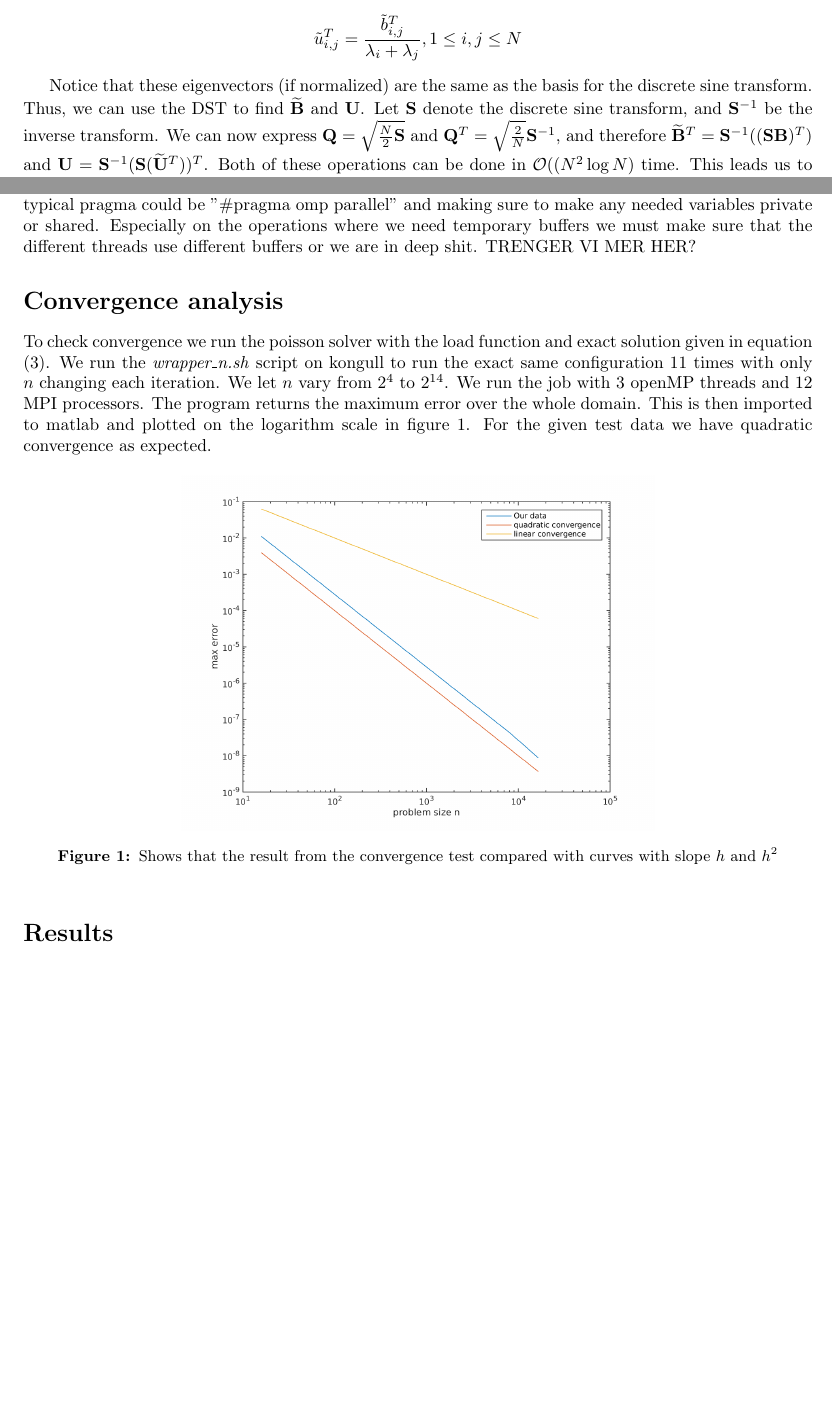
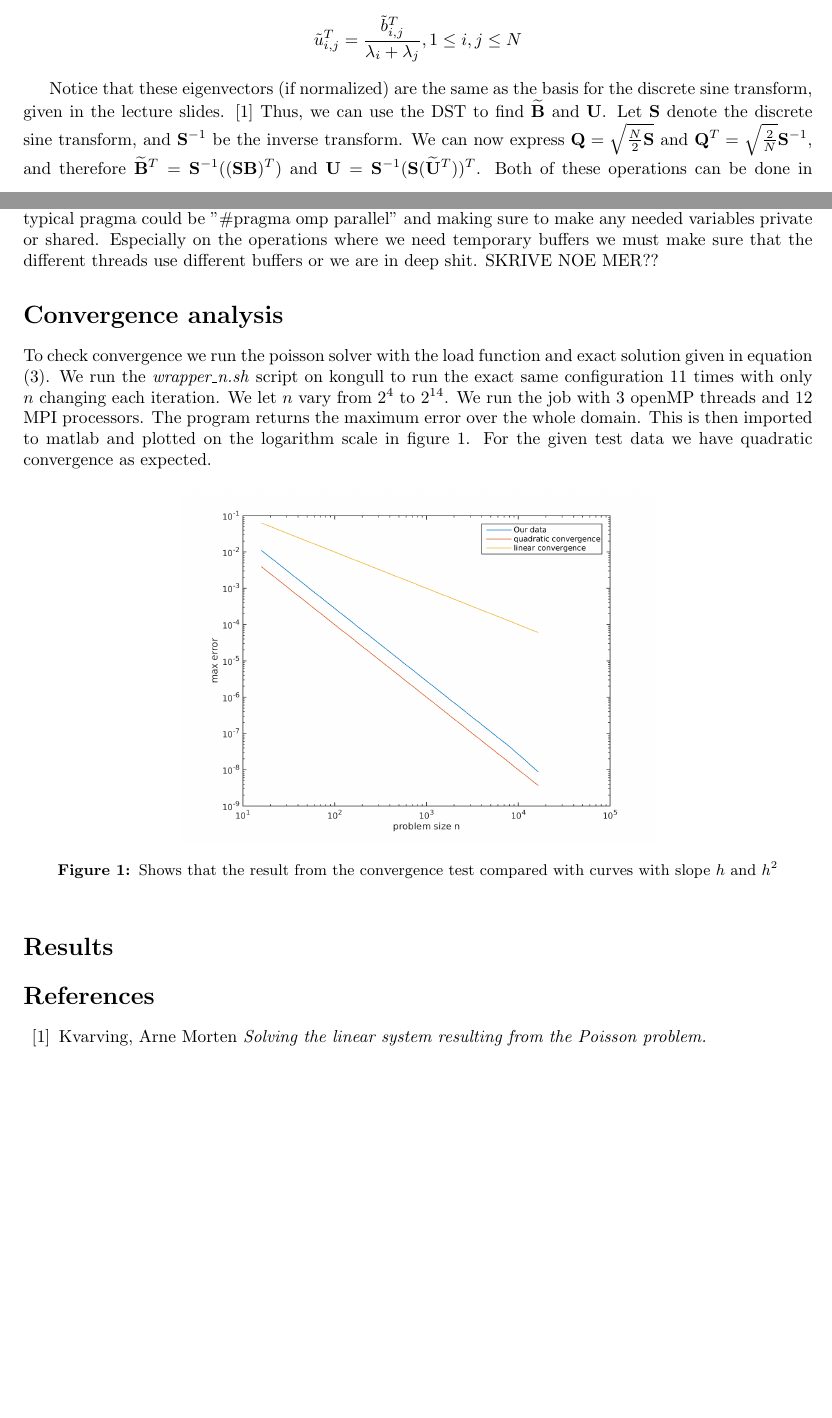
Before and after one commit to jchalvorsen/supercomputers, a LaTeX document (set6/report/report.tex, which reads set6/report/ourcode.tex, set6/report/theory.tex): two parts of pages 1 and 3 of 5, joined at a grey line, cut so that both start at the same text, the shorter picture padded with empty space. Compiled offline with pdfLaTeX.

Commit message:
added references

```diff
--- a/set6/report/ourcode.tex
+++ b/set6/report/ourcode.tex
@@ -46,4 +46,4 @@ We split the load matrix column wise and notices that the parallel\_transpose fu
 Furthermore, the gathering of data into one big $\mathbf{U}$ is not really necessary. We could either use MPI\_IO to write to disk or we're not interested in the matrix at all (say you're interested in the error or the computation time) we can just return that instead. All in all, this should be a really effective parallelization of the serial code since we severely limit the amount of network operations we have to do (only two MPI\_Alltoallv and one MPI\_Gather if we need result).
 
 \subsection*{OpenMP parallelization}
-The openMP parallelization was done by putting openMP pragmas at the computer intensive loops. A typical pragma could be "\#pragma omp parallel" and making sure to make any needed variables private or shared. Especially on the operations where we need temporary buffers we must make sure that the different threads use different buffers or we are in deep shit. TRENGER VI MER HER?
+The openMP parallelization was done by putting openMP pragmas at the computer intensive loops. A typical pragma could be "\#pragma omp parallel" and making sure to make any needed variables private or shared. Especially on the operations where we need temporary buffers we must make sure that the different threads use different buffers or we are in deep shit. SKRIVE NOE MER??
--- a/set6/report/report.tex
+++ b/set6/report/report.tex
@@ -54,9 +54,7 @@ left=25mm,
 
 %%%%%%%%%%%%%%%%%%%%%%%%%%%%%%%%%%%%%%%%%%%%%%%%%%%%%%%%%
 % REFERANSER
-%\nocite{*} %gjør at alle kilder vises ikke bare de det refereres til.
-%\addcontentsline{toc}{section}{Kilder} % Setter kilder inn i innholdsfortegnelsen
-%\renewcommand{\refname}{Kilder} % Endrer overkriften fra References til Kilder
-%\bibliographystyle{plain}
-%\bibliography{mal_Latex}
+\begin{thebibliography}{10}
+\bibitem{forelesning} Kvarving, Arne Morten \emph{Solving the linear system resulting from the Poisson problem.}
+\end{thebibliography}
 \end{document}
--- a/set6/report/theory.tex
+++ b/set6/report/theory.tex
@@ -40,7 +40,7 @@ which lead to the following solution to system (\ref{system2}):
 \tilde{u}^T_{i,j} &= \frac{\tilde{b}^T_{i,j}}{\lambda_i + \lambda_j}, 1 \leq i, j \leq N
 \end{align*}
 
-Notice that these eigenvectors (if normalized) are the same as the basis for the discrete sine transform. Thus, we can use the DST to find $\mathbf{\widetilde{B}}$ and $\mathbf{U}$. Let $\mathbf{S}$ denote the discrete sine transform, and $\mathbf{S}^{-1}$ be the inverse transform. We can now express $\mathbf{Q} = \sqrt{\frac{N}{2}\mathbf{S}}$ and $\mathbf{Q}^T = \sqrt{\frac{2}{N}}\mathbf{S}^{-1}$, and therefore $\mathbf{\widetilde{B}}^T = \mathbf{S}^{-1}((\mathbf{SB})^T)$ and $\mathbf{U} = \mathbf{S}^{-1}(\mathbf{S}(\mathbf{\widetilde{U}}^T))^T$. Both of these operations can be done in $\mathcal{O}((N^2\log{N})$ time.
+Notice that these eigenvectors (if normalized) are the same as the basis for the discrete sine transform, given in the lecture slides. \cite{forelesning} Thus, we can use the DST to find $\mathbf{\widetilde{B}}$ and $\mathbf{U}$. Let $\mathbf{S}$ denote the discrete sine transform, and $\mathbf{S}^{-1}$ be the inverse transform. We can now express $\mathbf{Q} = \sqrt{\frac{N}{2}\mathbf{S}}$ and $\mathbf{Q}^T = \sqrt{\frac{2}{N}}\mathbf{S}^{-1}$, and therefore $\mathbf{\widetilde{B}}^T = \mathbf{S}^{-1}((\mathbf{SB})^T)$ and $\mathbf{U} = \mathbf{S}^{-1}(\mathbf{S}(\mathbf{\widetilde{U}}^T))^T$. Both of these operations can be done in $\mathcal{O}((N^2\log{N})$ time.
 This leads us to the following serial code:\\
 
 \begin{algorithm}[H]
```
